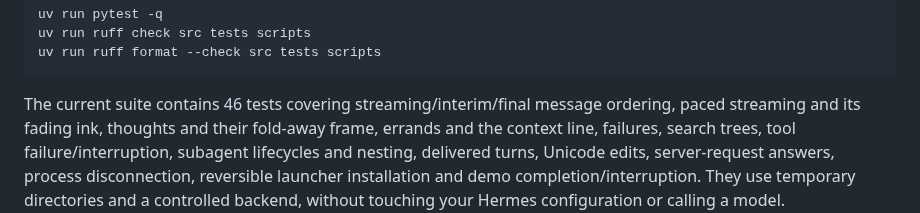
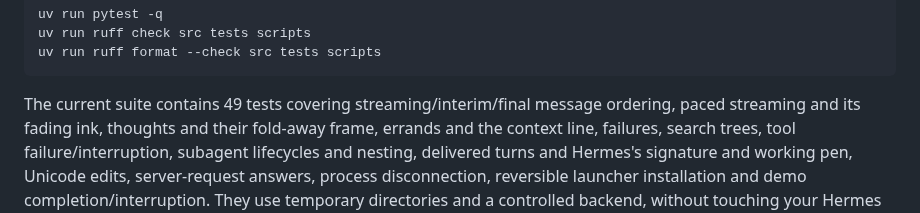
Before and after one commit to thefullctx/hermes-for-tern, a Markdown page: README.md, the part around one of its changes. GitHub-like rendering.

````diff
--- a/README.md
+++ b/README.md
@@ -248,10 +254,10 @@ uv run ruff check src tests scripts
 uv run ruff format --check src tests scripts
 ```
 
-The current suite contains 46 tests covering streaming/interim/final message ordering, paced
+The current suite contains 49 tests covering streaming/interim/final message ordering, paced
 streaming and its fading ink, thoughts and their fold-away frame, errands and the context line,
 failures, search trees, tool failure/interruption, subagent lifecycles and nesting, delivered
-turns, Unicode edits, server-request answers, process disconnection, reversible launcher installation
+turns and Hermes's signature and working pen, Unicode edits, server-request answers, process disconnection, reversible launcher installation
 and demo completion/interruption. They use temporary
 directories and a controlled backend, without touching your Hermes configuration or calling a model.
 
````
Also changed, not shown: other parts of README.md (+11 -5 lines), assets/screenshot.png, 11 other files.
